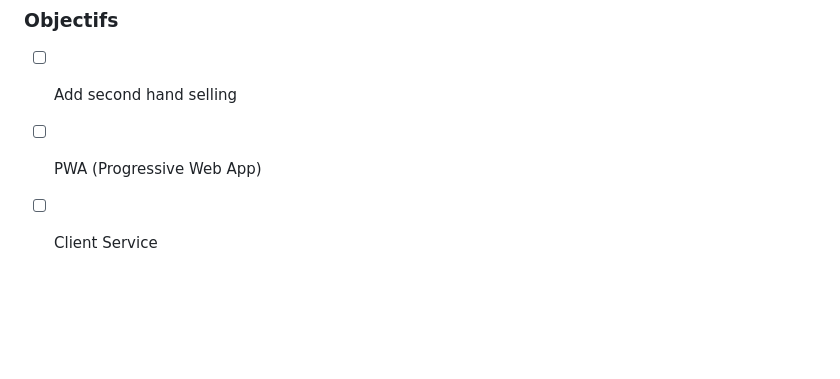
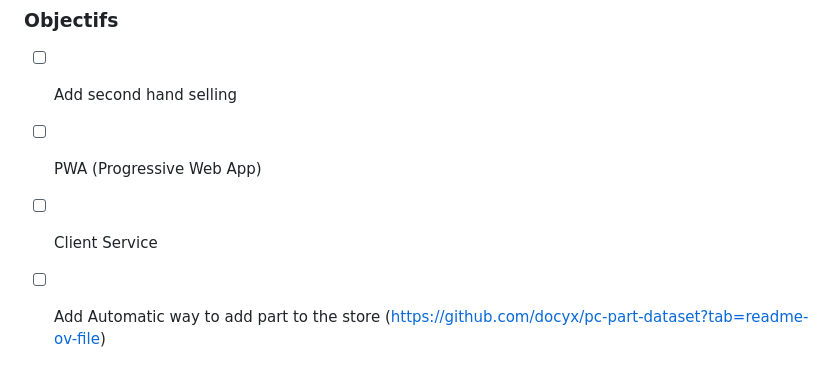
Before and after one commit to olkiverr/ClickN-Go, a Markdown page: README.md, the part around the change. Rendered like a GitHub page; blank space fills up the shorter version.

```diff
--- a/README.md
+++ b/README.md
@@ -141,3 +141,4 @@ To access the admin panel, log in with the default admin credentials (`admin@gma
 - [ ] Add second hand selling
 - [ ] PWA (Progressive Web App)
 - [ ] Client Service
+- [ ] Add Automatic way to add part to the store (https://github.com/docyx/pc-part-dataset?tab=readme-ov-file)
```
